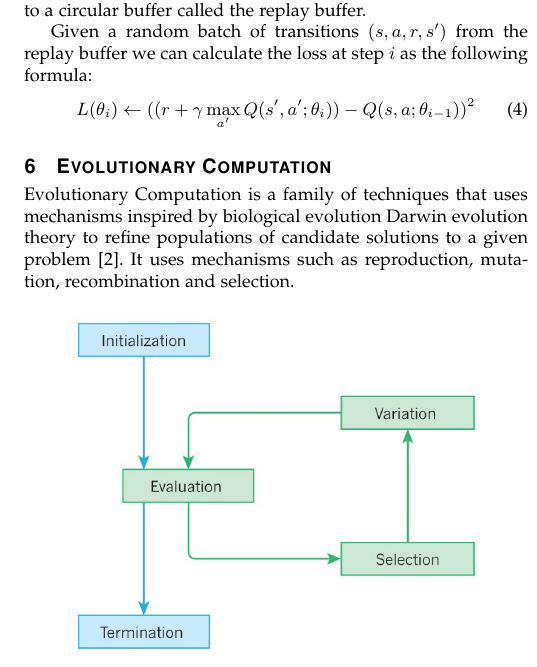
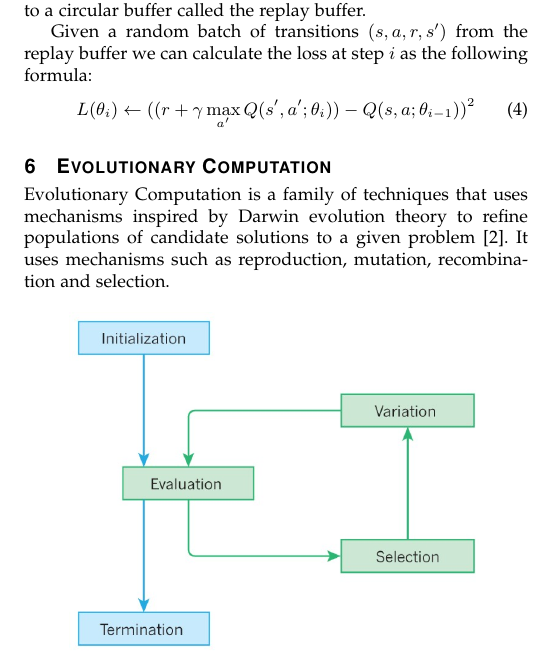
Before and after one commit to davidepietrasanta/Netlogo-pong, a LaTeX paper (survey/survey.tex, which reads survey/sections/5_evolutionary_computation.tex): part of one column of page 3 of 5, cut so that both start at the same text. Compiled offline with pdfLaTeX.

Commit message:
Minor fix to survey

```diff
--- a/survey/sections/5_evolutionary_computation.tex
+++ b/survey/sections/5_evolutionary_computation.tex
@@ -1,6 +1,6 @@
 \section{Evolutionary Computation}
 
-Evolutionary Computation is a family of techniques that uses mechanisms inspired by biological evolution Darwin evolution theory to refine populations of candidate solutions to a given problem \cite{vikhar2016evolutionary}. It uses mechanisms such as reproduction, mutation, recombination and selection.
+Evolutionary Computation is a family of techniques that uses mechanisms inspired by Darwin evolution theory to refine populations of candidate solutions to a given problem \cite{vikhar2016evolutionary}. It uses mechanisms such as reproduction, mutation, recombination and selection.
 
 \begin{figure}[ht]
     \centering
```
